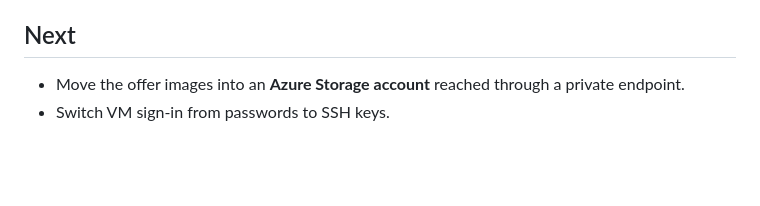
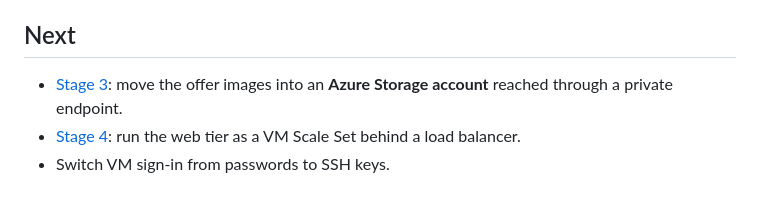
Before and after one commit to Sravan0342/RedeemALL, a Markdown page: stage-2-database-vm/README.md, the part around the change. Rendered like a GitHub page; blank space fills up the shorter version.

Commit message:
Link Stage 2 to Stages 3 and 4
Co-Authored-By: Claude Opus 5.5 (1M context) <noreply@anthropic.com>
Claude-Session: https://claude.ai/code/session_01E1FJLvsoWsQAnnBRo5zdPo

```diff
--- a/stage-2-database-vm/README.md
+++ b/stage-2-database-vm/README.md
@@ -80,5 +80,6 @@ Only the last 4 digits of a card are stored, never the full number. Full SQL: [d
 - Reading `/var/log/apache2/error.log` turns a blank "HTTP 500" into the real error.
 
 ## Next
-- Move the offer images into an **Azure Storage account** reached through a private endpoint.
+- [Stage 3](../stage-3-storage-account/): move the offer images into an **Azure Storage account** reached through a private endpoint.
+- [Stage 4](../stage-4-scale-set-load-balancer/): run the web tier as a VM Scale Set behind a load balancer.
 - Switch VM sign-in from passwords to SSH keys.
```
